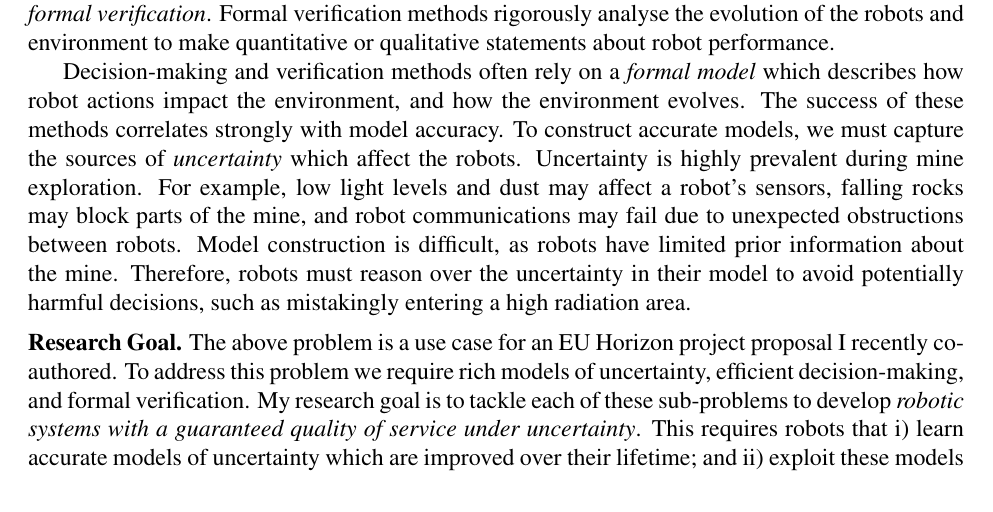
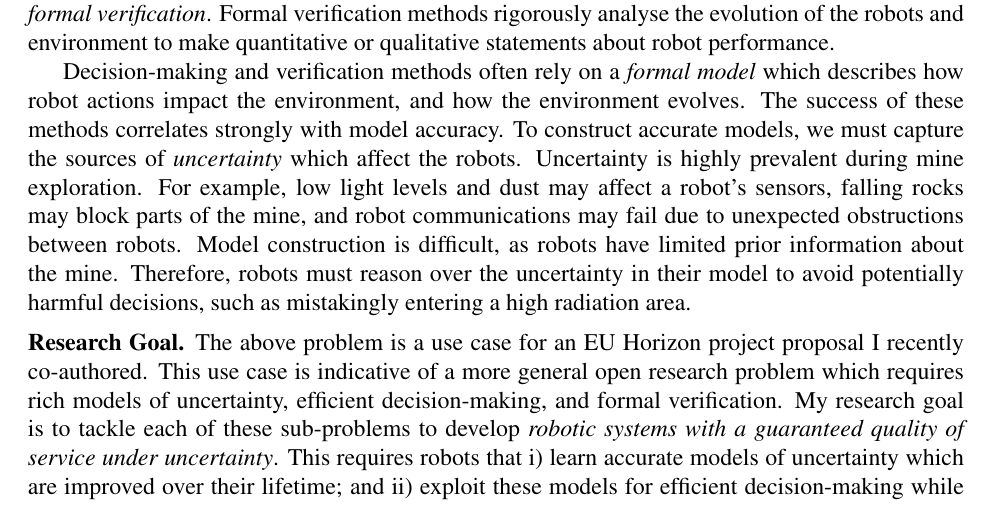
Before and after one commit to charlie1329/CV, a LaTeX document (cover_letters/uob_assis_prof/research_statement.tex): part of page 1 of 5, cut so that both start at the same text. Compiled offline with pdfLaTeX.

Commit message:
Address Iran research comment
Signed-off-by: Charlie Street <me@charliestreet.net>

```diff
--- a/cover_letters/uob_assis_prof/research_statement.tex
+++ b/cover_letters/uob_assis_prof/research_statement.tex
@@ -62,7 +62,7 @@ Therefore, robots must reason over the uncertainty in their model to avoid poten
 
 \vspace*{1ex}\noindent\textbf{Research Goal.} The above problem is a use case for an EU Horizon project proposal I recently co-authored.
 %
-To address this problem we require rich models of uncertainty, efficient decision-making, and formal verification.
+This use case is indicative of a more general open research problem which requires rich models of uncertainty, efficient decision-making, and formal verification.
 %
 My research goal is to tackle each of these sub-problems to develop \emph{robotic systems with a guaranteed quality of service under uncertainty}.
 %
```
